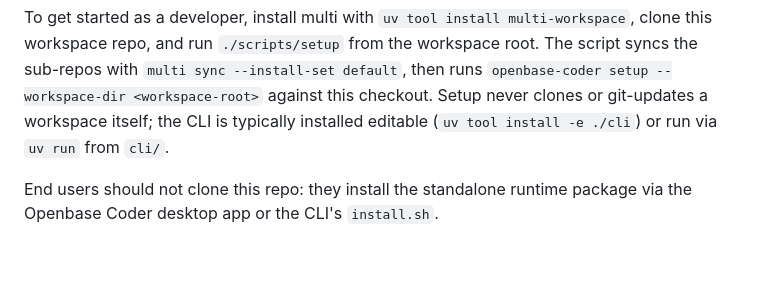
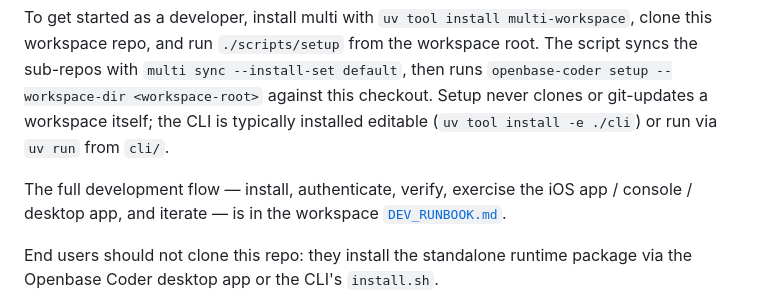
Before and after one commit to JoaquinStudent/sous_chef, a Markdown page: README.md, the part around the change. GitHub-like rendering; blank space fills up the shorter version.

Commit message:
Add DEV_RUNBOOK.md; link from README and AGENTS.md
Agent-Thread-Id: 3fddcf2e-7d2e-4f8e-b01e-3cf885f7d055

```diff
--- a/README.md
+++ b/README.md
@@ -24,6 +24,10 @@ To get started as a developer, install multi with
 --workspace-dir <workspace-root>` against this checkout. Setup never clones or
 git-updates a workspace itself; the CLI is typically installed editable
 (`uv tool install -e ./cli`) or run via `uv run` from `cli/`.
+
+The full development flow — install, authenticate, verify, exercise the iOS
+app / console / desktop app, and iterate — is in the workspace
+[`DEV_RUNBOOK.md`](DEV_RUNBOOK.md).
 
 End users should not clone this repo: they install the standalone runtime
 package via the Openbase Coder desktop app or the CLI's `install.sh`.
```
Also changed, not shown: AGENTS.md (+4 -0 lines), DEV_RUNBOOK.md (added, +92 -0 lines).
